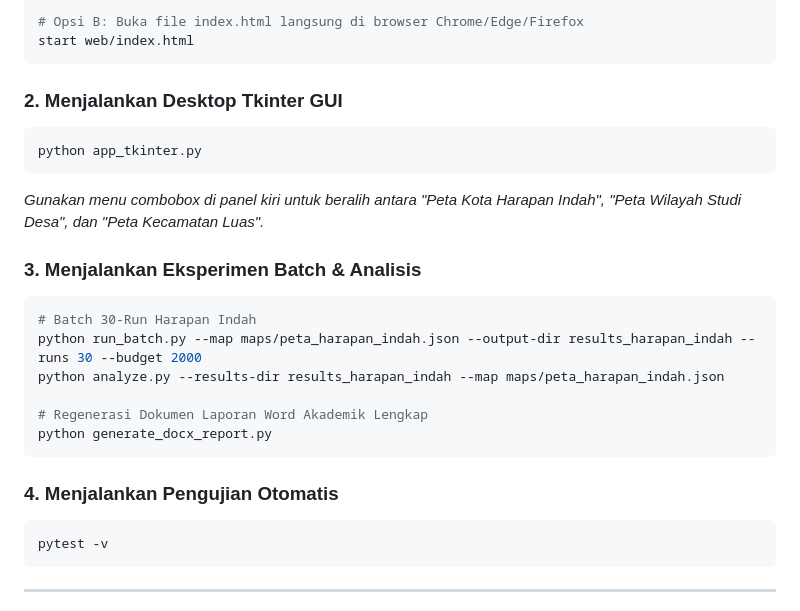
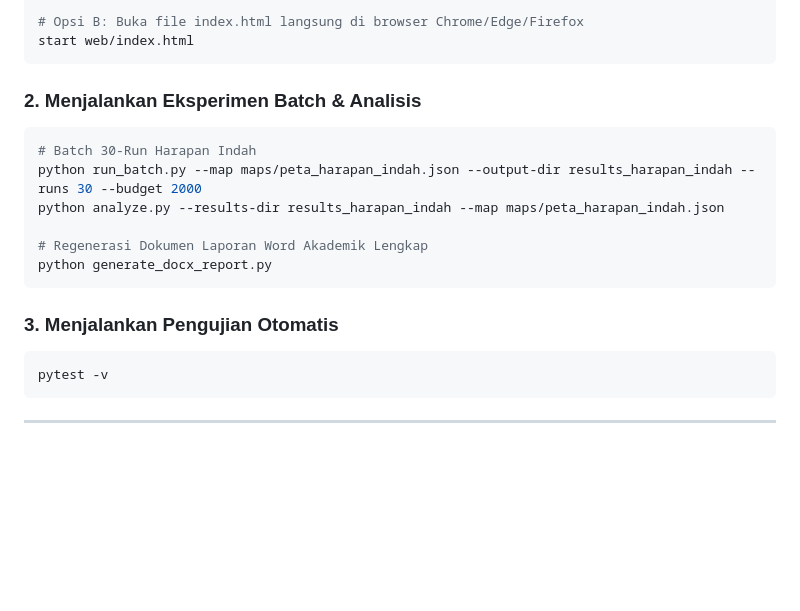
Before and after one commit to FarellAlva/facility_placement_problem-puskesmas, a Markdown page: README.md, the part around one of its changes. Drawn GitHub-style; blank space fills up the shorter version.

Commit message:
Remove all Tkinter references from README.md in favor of modern OpenStreetMap web UI

````diff
--- a/README.md
+++ b/README.md
@@ -181,13 +177,7 @@ python run_web.py
 start web/index.html
 ```
 
-### 2. Menjalankan Desktop Tkinter GUI
-```bash
-python app_tkinter.py
-```
-*Gunakan menu combobox di panel kiri untuk beralih antara "Peta Kota Harapan Indah", "Peta Wilayah Studi Desa", dan "Peta Kecamatan Luas".*
-
-### 3. Menjalankan Eksperimen Batch & Analisis
+### 2. Menjalankan Eksperimen Batch & Analisis
 ```bash
 # Batch 30-Run Harapan Indah
 python run_batch.py --map maps/peta_harapan_indah.json --output-dir results_harapan_indah --runs 30 --budget 2000
@@ -197,7 +187,7 @@ python analyze.py --results-dir results_harapan_indah --map maps/peta_harapan_in
 python generate_docx_report.py
 ```
 
-### 4. Menjalankan Pengujian Otomatis
+### 3. Menjalankan Pengujian Otomatis
 ```bash
 pytest -v
 ```
````
Also changed, not shown: other parts of README.md (+6 -10 lines).
